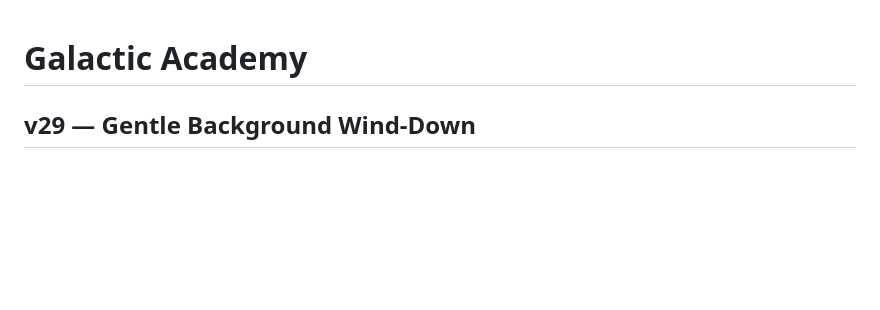
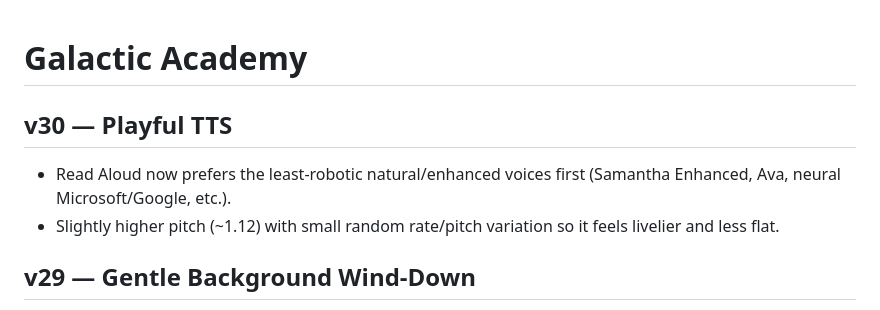
Before and after one commit to jojoslegacy/Galactic-Adventures, a Markdown page: README.md, the part around the change. Drawn GitHub-style; blank space fills up the shorter version.

Commit message:
v30: document playful TTS upgrade

```diff
--- a/README.md
+++ b/README.md
@@ -1,4 +1,9 @@
 # Galactic Academy
+
+## v30 — Playful TTS
+
+- Read Aloud now prefers the least-robotic natural/enhanced voices first (Samantha Enhanced, Ava, neural Microsoft/Google, etc.).
+- Slightly higher pitch (~1.12) with small random rate/pitch variation so it feels livelier and less flat.
 
 ## v29 — Gentle Background Wind-Down
 
```
